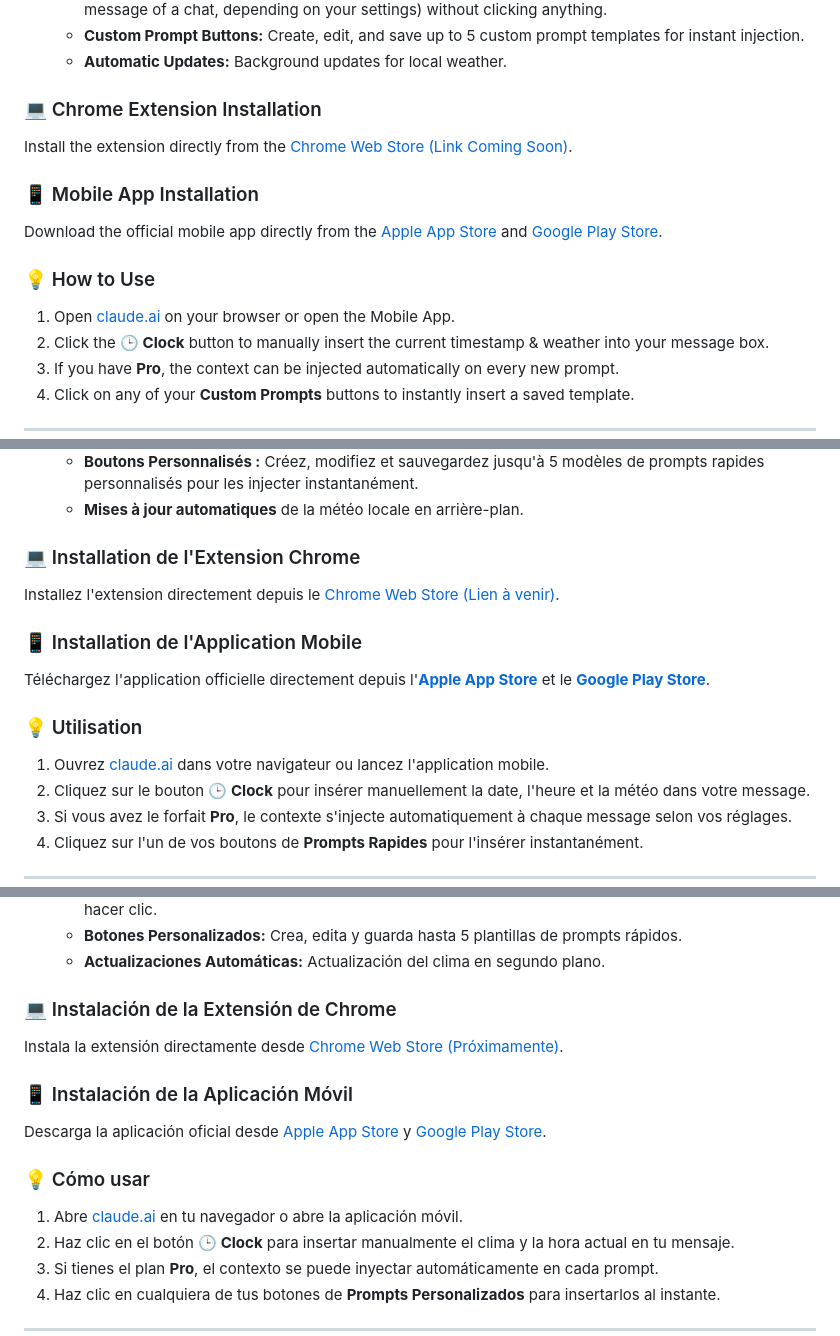
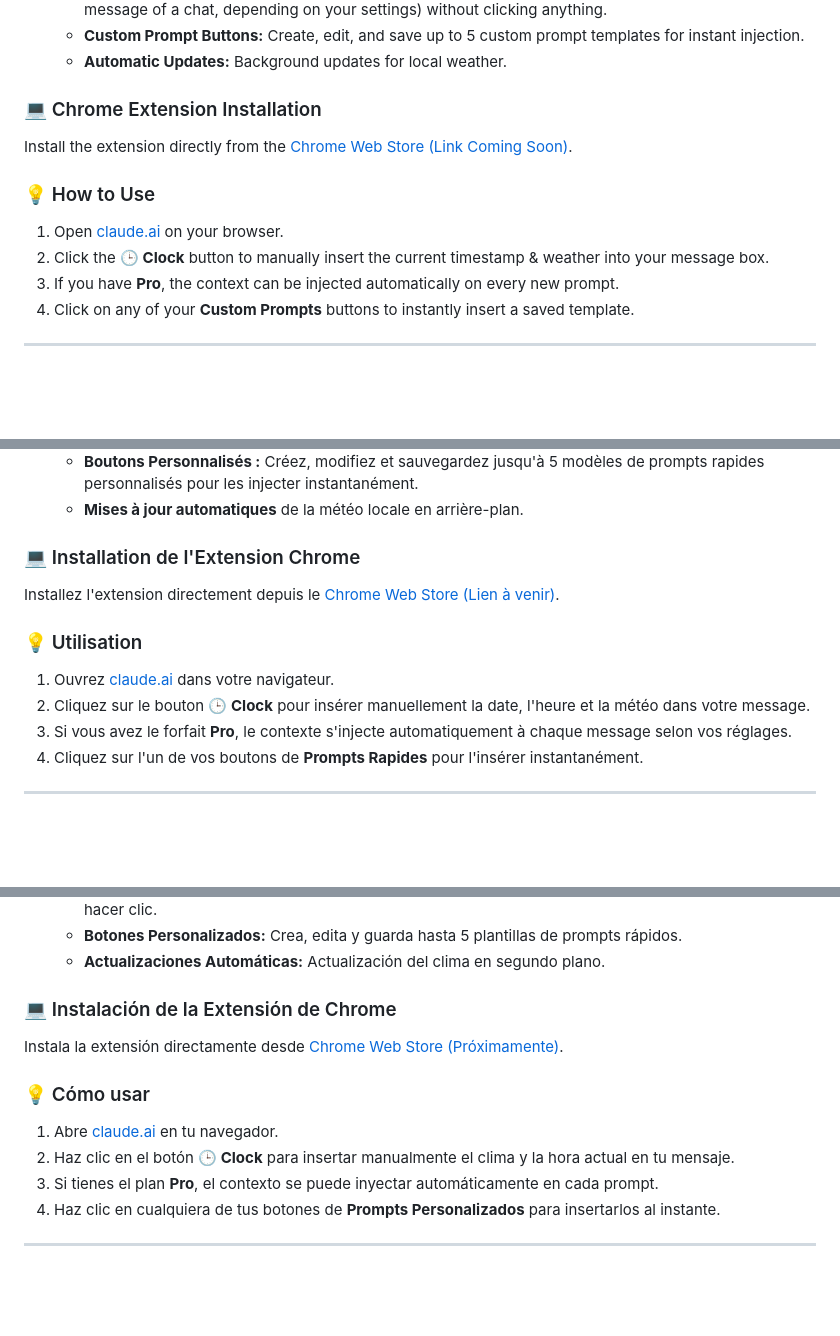
Before and after one commit to clockforclaude-maker/clockforclaude, a Markdown page: README.md, 3 parts joined by grey strips. Drawn GitHub-style; folded sections open; blank space fills up the shorter version.

```diff
--- a/README.md
+++ b/README.md
@@ -30,11 +30,8 @@ Welcome to **ClockForClaude**! The ultimate tool to inject real-time context (cu
 ### 💻 Chrome Extension Installation
 Install the extension directly from the [Chrome Web Store (Link Coming Soon)](#).
 
-### 📱 Mobile App Installation
-Download the official mobile app directly from the [Apple App Store](#) and [Google Play Store](#).
-
 ### 💡 How to Use
-1. Open [claude.ai](https://claude.ai) on your browser or open the Mobile App.
+1. Open [claude.ai](https://claude.ai) on your browser.
 2. Click the **🕒 Clock** button to manually insert the current timestamp & weather into your message box.
 3. If you have **Pro**, the context can be injected automatically on every new prompt.
 4. Click on any of your **Custom Prompts** buttons to instantly insert a saved template.
@@ -62,11 +59,8 @@ Download the official mobile app directly from the [Apple App Store](#) and [Goo
 ### 💻 Installation de l'Extension Chrome
 Installez l'extension directement depuis le [Chrome Web Store (Lien à venir)](#).
 
-### 📱 Installation de l'Application Mobile
-Téléchargez l'application officielle directement depuis l'**[Apple App Store](#)** et le **[Google Play Store](#)**.
-
 ### 💡 Utilisation
-1. Ouvrez [claude.ai](https://claude.ai) dans votre navigateur ou lancez l'application mobile.
+1. Ouvrez [claude.ai](https://claude.ai) dans votre navigateur.
 2. Cliquez sur le bouton **🕒 Clock** pour insérer manuellement la date, l'heure et la météo dans votre message.
 3. Si vous avez le forfait **Pro**, le contexte s'injecte automatiquement à chaque message selon vos réglages.
 4. Cliquez sur l'un de vos boutons de **Prompts Rapides** pour l'insérer instantanément.
@@ -94,11 +88,8 @@ Téléchargez l'application officielle directement depuis l'**[Apple App Store](
 ### 💻 Instalación de la Extensión de Chrome
 Instala la extensión directamente desde [Chrome Web Store (Próximamente)](#).
 
-### 📱 Instalación de la Aplicación Móvil
-Descarga la aplicación oficial desde [Apple App Store](#) y [Google Play Store](#).
-
 ### 💡 Cómo usar
-1. Abre [claude.ai](https://claude.ai) en tu navegador o abre la aplicación móvil.
+1. Abre [claude.ai](https://claude.ai) en tu navegador.
 2. Haz clic en el botón **🕒 Clock** para insertar manualmente el clima y la hora actual en tu mensaje.
 3. Si tienes el plan **Pro**, el contexto se puede inyectar automáticamente en cada prompt.
 4. Haz clic en cualquiera de tus botones de **Prompts Personalizados** para insertarlos al instante.
```
Also changed, not shown: other parts of README.md (+17 -56 lines).
